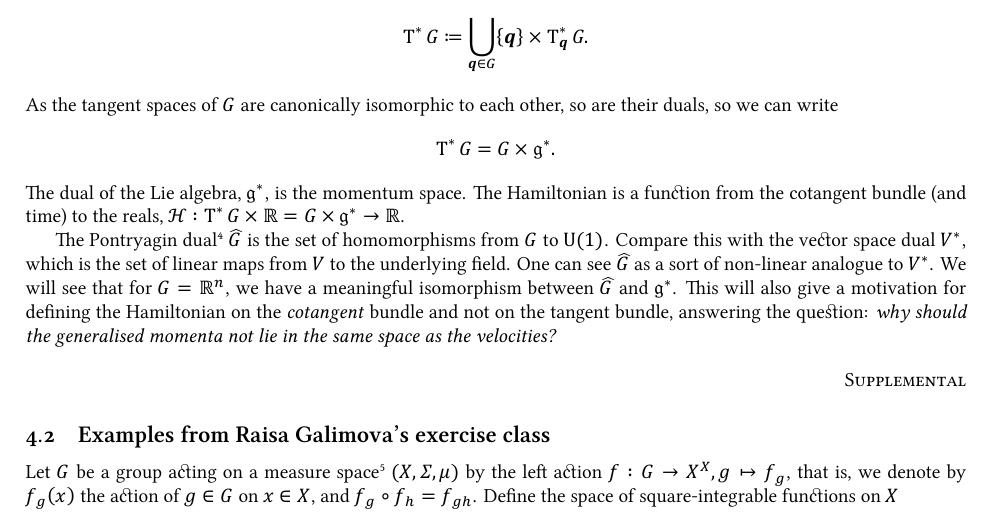
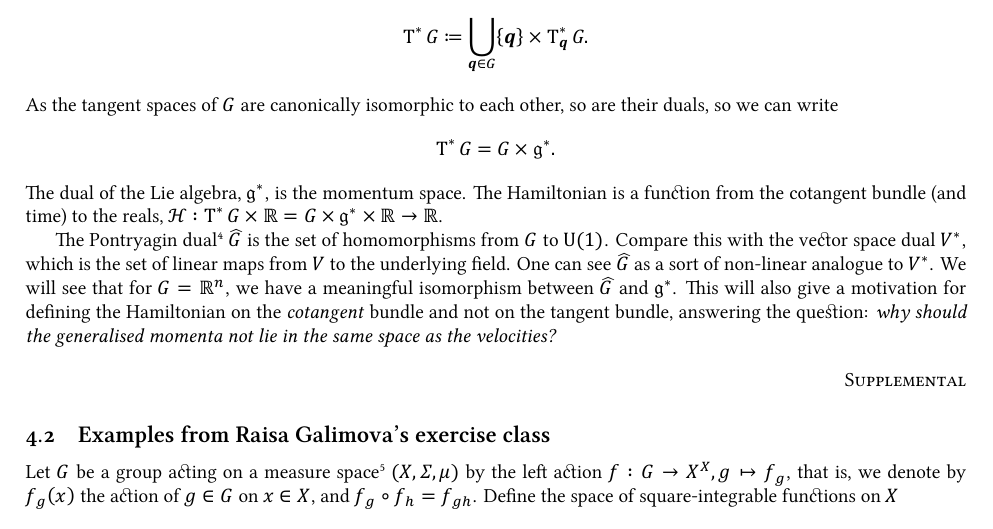
Before and after one commit to eggrobin/MMP-II-Lecture-Notes-Spring-2013, a LaTeX document (MMPII.tex): part of page 10 of 14, cut so that both start at the same text. The pictures show the PDF file MMPII.pdf that the author committed with the source.

Commit message:
Fixed typo.

```diff
--- a/MMPII.tex
+++ b/MMPII.tex
@@ -595,7 +595,7 @@ As the tangent spaces of $G$ are canonically isomorphic to each other, so are th
 \begin{equation*}
 \CotangentBundle G = G \Cartesian \MomentumSpace.
 \end{equation*}
-The dual of the Lie algebra, $\MomentumSpace$, is the momentum space. The Hamiltonian is a function from the cotangent bundle (and time) to the reals, $\FunctionSpec\Hamiltonian {\CotangentBundle G \Cartesian \R = G \Cartesian \MomentumSpace} \R$.
+The dual of the Lie algebra, $\MomentumSpace$, is the momentum space. The Hamiltonian is a function from the cotangent bundle (and time) to the reals, $\FunctionSpec\Hamiltonian {\CotangentBundle G \Cartesian \R = G \Cartesian \MomentumSpace \Cartesian \Reals} \R$.
 
 The Pontryagin dual\footnote{The Pontryagin dual is named after %
 \textrussian{Лев Семёнович Понтря́гин} (1908--1988).} $\PontryaginDual G$ is the set of homomorphisms from $G$ to $\UnitaryGroup\of 1$. Compare this with the vector space dual $\Dual V$, which is the set of linear maps from $V$ to the underlying field. One can see $\PontryaginDual G$ as a sort of non-linear analogue to $\Dual V$. We will see that for $G=\Rn$, we have a meaningful isomorphism between $\PontryaginDual G$ and $\MomentumSpace$. This will also give a motivation for defining the Hamiltonian on the \emph{cotangent} bundle and not on the tangent bundle, answering the question: \emph{why should the generalised momenta not lie in the same space as the velocities?}
```
Also changed, not shown: MMPII.pdf.
